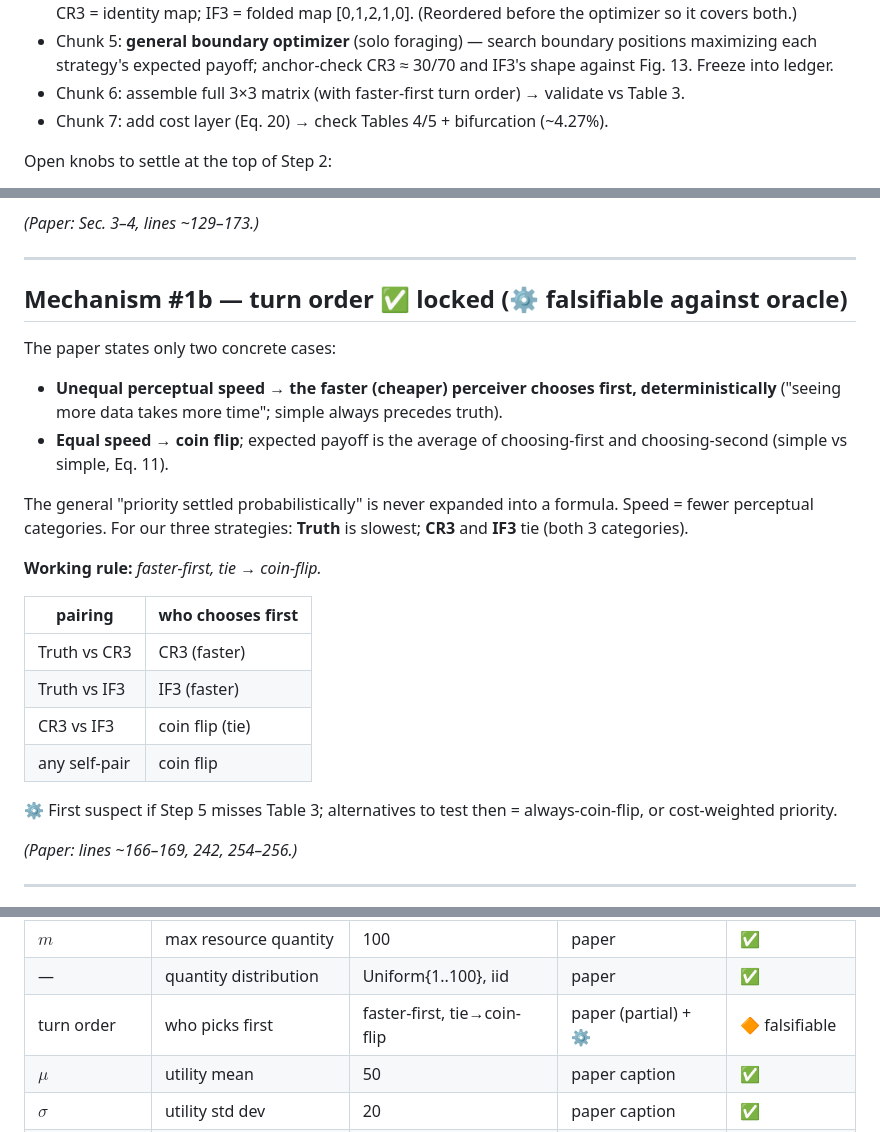
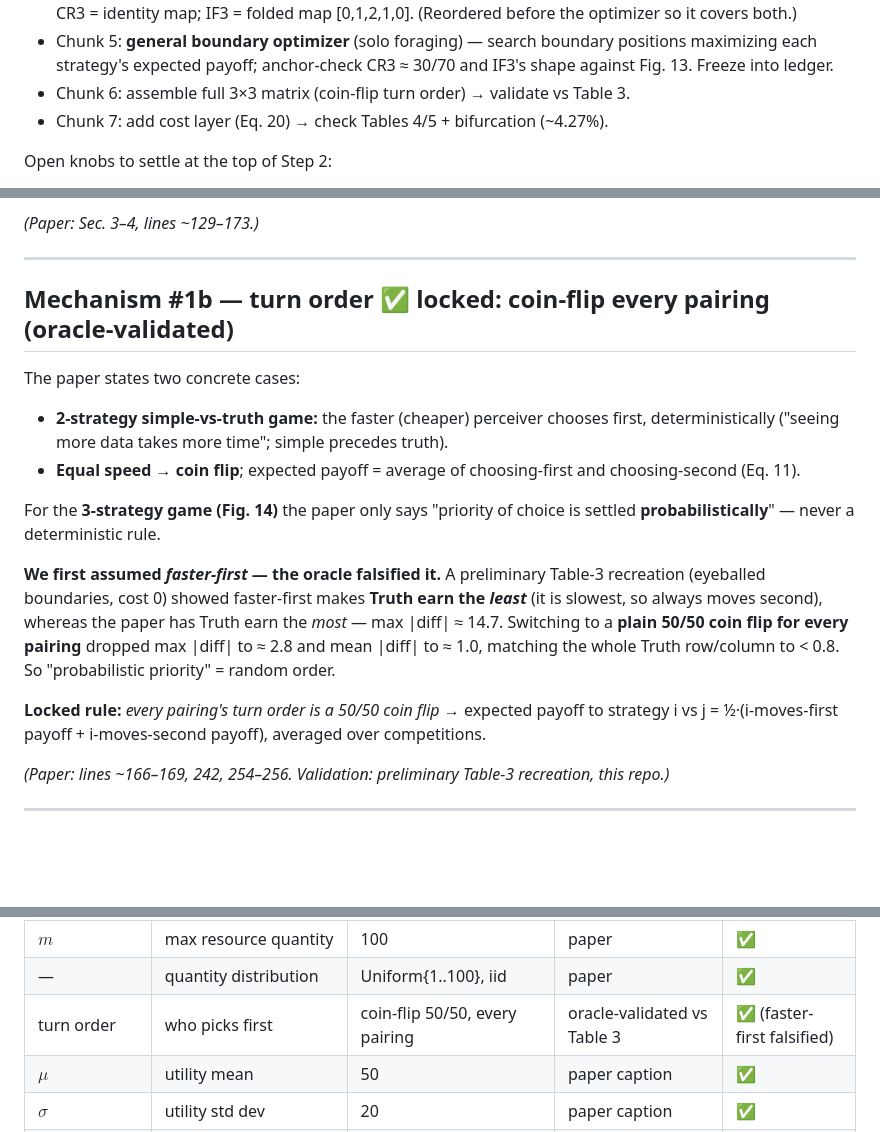
Before and after one commit to egilq137/interface-games, a Markdown page: notes/figure14-model-spec.md, 3 parts joined by grey strips. Drawn GitHub-style; blank space fills up the shorter version.

Commit message:
Correct turn order: coin-flip every pairing (faster-first falsified by oracle)
A preliminary cost-0 Table 3 recreation (eyeballed Fig. 13 boundaries) showed the
'faster-first' rule makes Truth the lowest earner (max |diff| ~14.7 vs the paper,
which has Truth highest). A 50/50 coin flip for every pairing matches the paper to
mean |diff| ~1.0. Update Mechanism #1b and the parameter ledger accordingly.

Co-Authored-By: Claude Opus 4.8 <noreply@anthropic.com>

```diff
--- a/notes/figure14-model-spec.md
+++ b/notes/figure14-model-spec.md
@@ -27,7 +27,7 @@ deferred to Step 6 with a known answer. Boundary *values* are outputs of Step 2.
   CR3 = identity map; IF3 = folded map [0,1,2,1,0]. (Reordered before the optimizer so it covers both.)
 - Chunk 5: **general boundary optimizer** (solo foraging) — search boundary positions maximizing each
   strategy's expected payoff; anchor-check CR3 ≈ 30/70 and IF3's shape against Fig. 13. Freeze into ledger.
-- Chunk 6: assemble full 3×3 matrix (with faster-first turn order) → validate vs Table 3.
+- Chunk 6: assemble full 3×3 matrix (coin-flip turn order) → validate vs Table 3.
 - Chunk 7: add cost layer (Eq. 20) → check Tables 4/5 + bifurcation (~4.27%).
 
 Open knobs to settle at the top of Step 2:
@@ -62,29 +62,26 @@ averaged over random environments **and** over turn order.
 
 ---
 
-## Mechanism #1b — turn order  ✅ locked (⚙️ falsifiable against oracle)
+## Mechanism #1b — turn order  ✅ locked: **coin-flip every pairing** (oracle-validated)
 
-The paper states only two concrete cases:
-- **Unequal perceptual speed → the faster (cheaper) perceiver chooses first, deterministically**
-  ("seeing more data takes more time"; simple always precedes truth).
-- **Equal speed → coin flip**; expected payoff is the average of choosing-first and choosing-second
-  (simple vs simple, Eq. 11).
+The paper states two concrete cases:
+- **2-strategy simple-vs-truth game:** the faster (cheaper) perceiver chooses first, deterministically
+  ("seeing more data takes more time"; simple precedes truth).
+- **Equal speed → coin flip**; expected payoff = average of choosing-first and choosing-second (Eq. 11).
 
-The general "priority settled probabilistically" is never expanded into a formula. Speed = fewer
-perceptual categories. For our three strategies: **Truth** is slowest; **CR3** and **IF3** tie (both 3 categories).
+For the **3-strategy game (Fig. 14)** the paper only says "priority of choice is settled
+**probabilistically**" — never a deterministic rule.
 
-**Working rule:** *faster-first, tie → coin-flip.*
+**We first assumed *faster-first* — the oracle falsified it.** A preliminary Table-3 recreation
+(eyeballed boundaries, cost 0) showed faster-first makes **Truth earn the *least*** (it is slowest,
+so always moves second), whereas the paper has Truth earn the *most* — max |diff| ≈ 14.7. Switching
+to a **plain 50/50 coin flip for every pairing** dropped max |diff| to ≈ 2.8 and mean |diff| to ≈ 1.0,
+matching the whole Truth row/column to < 0.8. So "probabilistic priority" = random order.
 
-| pairing        | who chooses first |
-|----------------|-------------------|
-| Truth vs CR3   | CR3 (faster)      |
-| Truth vs IF3   | IF3 (faster)      |
-| CR3 vs IF3     | coin flip (tie)   |
-| any self-pair  | coin flip         |
+**Locked rule:** *every pairing's turn order is a 50/50 coin flip* → expected payoff to strategy i vs j
+= ½·(i-moves-first payoff + i-moves-second payoff), averaged over competitions.
 
-⚙️ First suspect if Step 5 misses Table 3; alternatives to test then = always-coin-flip, or cost-weighted priority.
-
-*(Paper: lines ~166–169, 242, 254–256.)*
+*(Paper: lines ~166–169, 242, 254–256. Validation: preliminary Table-3 recreation, this repo.)*
 
 ---
 
@@ -183,7 +180,7 @@ Bolt on after the cost-0 matrix validates against Table 3.
 | $r$ | resources per territory | 1 | paper (Fig. 14) | ✅ |
 | $m$ | max resource quantity | 100 | paper | ✅ |
 | — | quantity distribution | Uniform{1..100}, iid | paper | ✅ |
-| turn order | who picks first | faster-first, tie→coin-flip | paper (partial) + ⚙️ | 🔶 falsifiable |
+| turn order | who picks first | coin-flip 50/50, every pairing | oracle-validated vs Table 3 | ✅ (faster-first falsified) |
 | $\mu$ | utility mean | 50 | paper caption | ✅ |
 | $\sigma$ | utility std dev | 20 | paper caption | ✅ |
 | $A$ | utility amplitude | 100 | ⚙️ working assumption | 🔶 oracle to confirm |
```
